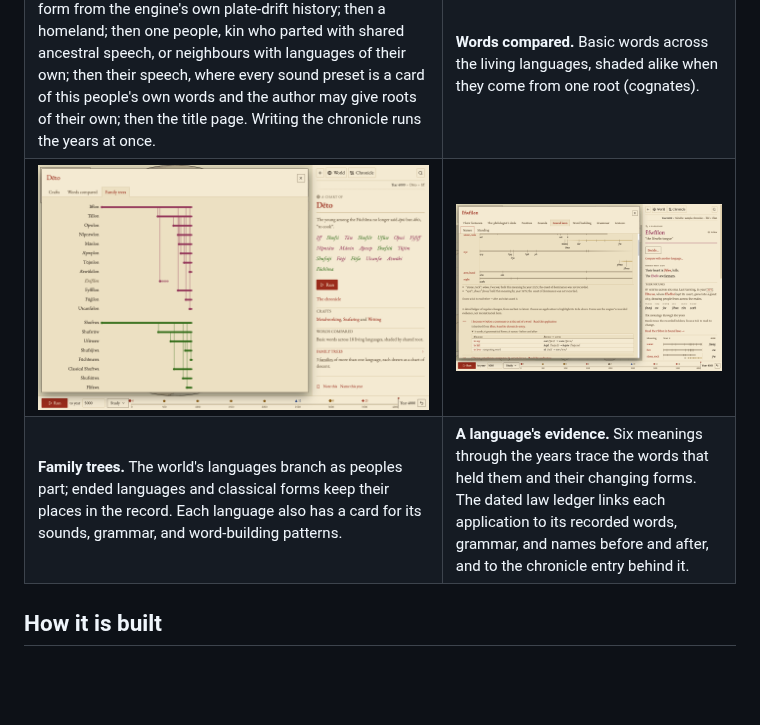
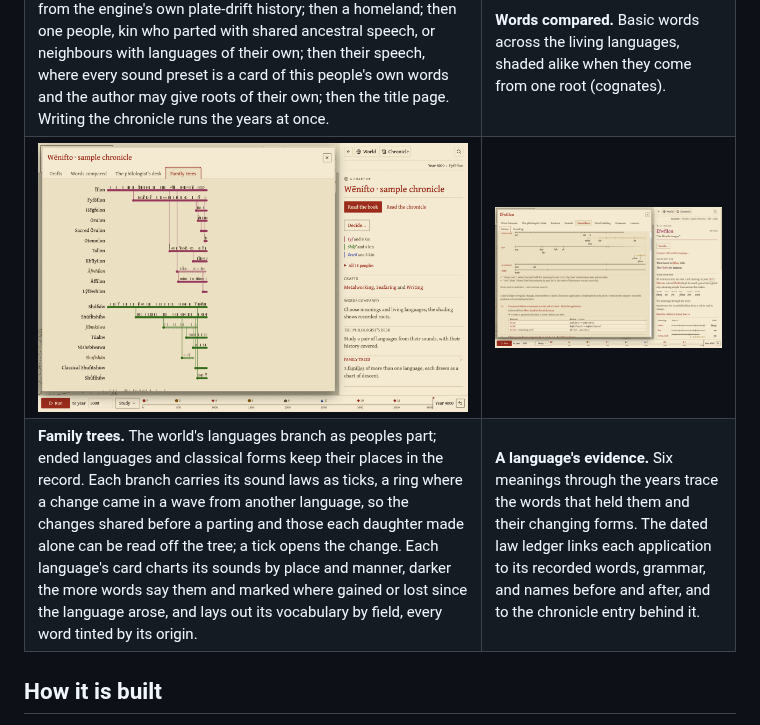
Before and after one commit to solforged/umran, a Markdown page: README.md, the part around the change. Rendered like a GitHub page; pictures changed too: docs/images/family.png; blank space fills up the shorter version.

```diff
--- a/README.md
+++ b/README.md
@@ -245,8 +245,8 @@ the method's evidence. The comparative method never reads that history.
 |---|---|
 | ![Founding, their speech: three kin peoples on a new world's chart, and beside it every sound preset as a card of the words this people would have](docs/images/setup.png) | ![Words compared: a table of basic words across related languages, shaded by shared root](docs/images/cognates.png) |
 | **Founding a world.** Five steps over the chart. The coasts form from the engine's own plate-drift history; then a homeland; then one people, kin who parted with shared ancestral speech, or neighbours with languages of their own; then their speech, where every sound preset is a card of this people's own words and the author may give roots of their own; then the title page. Writing the chronicle runs the years at once. | **Words compared.** Basic words across the living languages, shaded alike when they come from one root (cognates). |
-| ![Language families branching through four thousand years, including ended and classical languages](docs/images/family.png) | ![Ēfwfīlon's sound laws opened wide: bands of meanings through the years above a dated law ledger, with an inherited change's recorded words before and after](docs/images/law.png) |
-| **Family trees.** The world's languages branch as peoples part; ended languages and classical forms keep their places in the record. Each language also has a card for its sounds, grammar, and word-building patterns. | **A language's evidence.** Six meanings through the years trace the words that held them and their changing forms. The dated law ledger links each application to its recorded words, grammar, and names before and after, and to the chronicle entry behind it. |
+| ![Language families branching through four thousand years, each branch ticked with the sound laws it underwent, including ended and classical languages](docs/images/family.png) | ![Ēfwfīlon's sound laws opened wide: bands of meanings through the years above a dated law ledger, with an inherited change's recorded words before and after](docs/images/law.png) |
+| **Family trees.** The world's languages branch as peoples part; ended languages and classical forms keep their places in the record. Each branch carries its sound laws as ticks, a ring where a change came in a wave from another language, so the changes shared before a parting and those each daughter made alone can be read off the tree; a tick opens the change. Each language's card charts its sounds by place and manner, darker the more words say them and marked where gained or lost since the language arose, and lays out its vocabulary by field, every word tinted by its origin. | **A language's evidence.** Six meanings through the years trace the words that held them and their changing forms. The dated law ledger links each application to its recorded words, grammar, and names before and after, and to the chronicle entry behind it. |
 
 ## How it is built
 
```
Also changed, not shown: AGENTS.md (+5 -2 lines), docs/book.md (+16 -5 lines), 14 other files.
